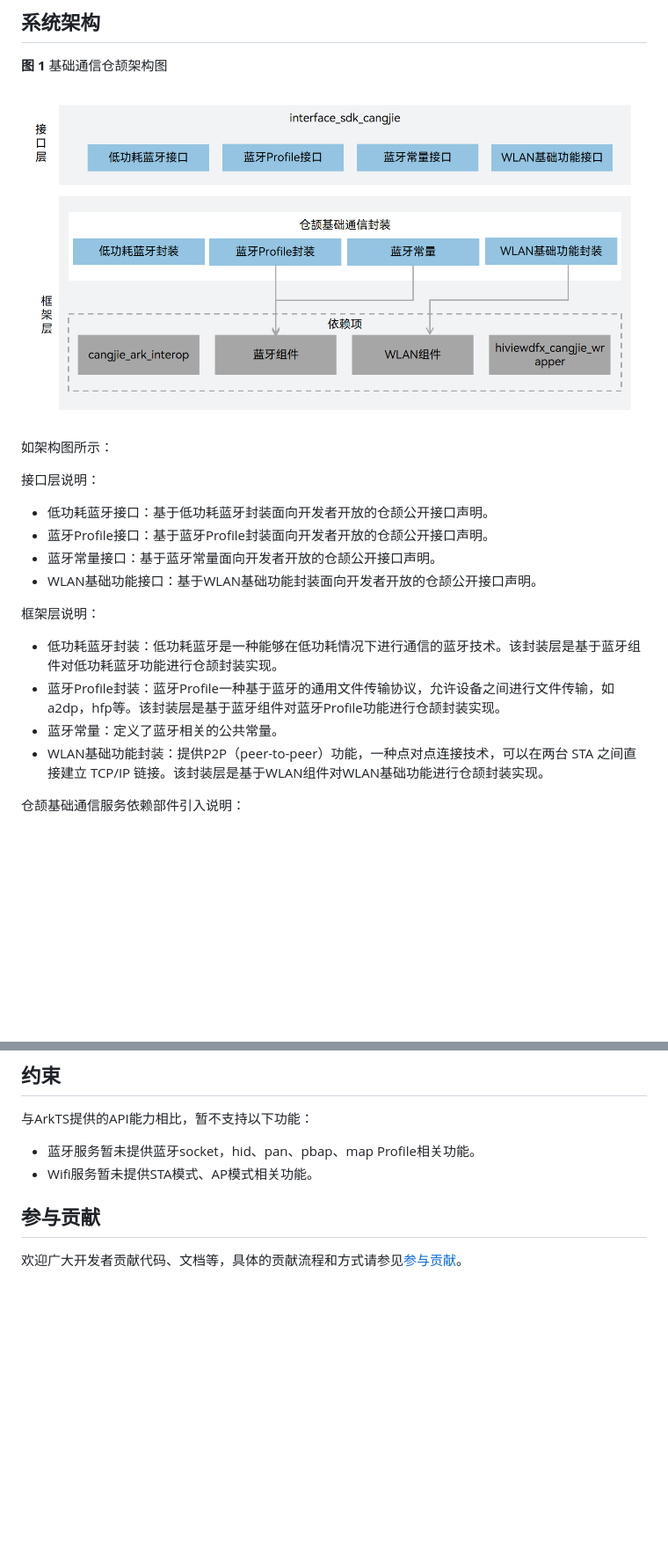
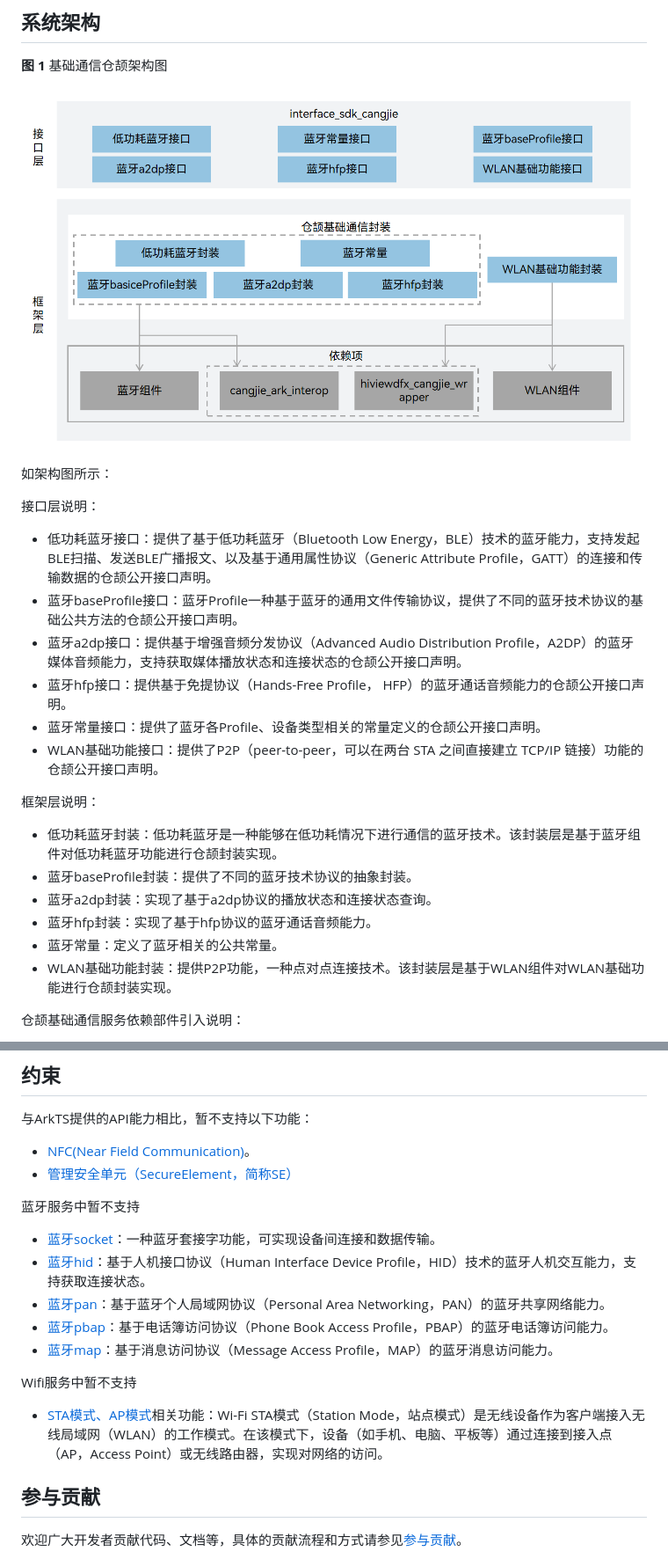
Before and after one commit to eclipse-oniro-mirrors/connectivity_connectivity_cangjie_wrapper, a Markdown page: README_zh.md, 2 parts joined by grey strips. Shown at 88% size. GitHub-like rendering; pictures changed too: figures/connectivity_cangjie_wrapper_architecture.png; blank space fills up the shorter version.

Commit message:
adjust bluetooth arhitecture
Signed-off-by: liuhan <liuhan53@huawei.com>

```diff
--- a/README_zh.md
+++ b/README_zh.md
@@ -18,17 +18,21 @@ WLAN服务：无线局域网（Wireless Local Area Networks，WLAN），是通
 
 接口层说明：
 
-- 低功耗蓝牙接口：基于低功耗蓝牙封装面向开发者开放的仓颉公开接口声明。
-- 蓝牙Profile接口：基于蓝牙Profile封装面向开发者开放的仓颉公开接口声明。
-- 蓝牙常量接口：基于蓝牙常量面向开发者开放的仓颉公开接口声明。
-- WLAN基础功能接口：基于WLAN基础功能封装面向开发者开放的仓颉公开接口声明。
+- 低功耗蓝牙接口：提供了基于低功耗蓝牙（Bluetooth Low Energy，BLE）技术的蓝牙能力，支持发起BLE扫描、发送BLE广播报文、以及基于通用属性协议（Generic Attribute Profile，GATT）的连接和传输数据的仓颉公开接口声明。
+- 蓝牙baseProfile接口：蓝牙Profile一种基于蓝牙的通用文件传输协议，提供了不同的蓝牙技术协议的基础公共方法的仓颉公开接口声明。
+- 蓝牙a2dp接口：提供基于增强音频分发协议（Advanced Audio Distribution Profile，A2DP）的蓝牙媒体音频能力，支持获取媒体播放状态和连接状态的仓颉公开接口声明。
+- 蓝牙hfp接口：提供基于免提协议（Hands-Free Profile， HFP）的蓝牙通话音频能力的仓颉公开接口声明。
+- 蓝牙常量接口：提供了蓝牙各Profile、设备类型相关的常量定义的仓颉公开接口声明。
+- WLAN基础功能接口：提供了P2P（peer-to-peer，可以在两台 STA 之间直接建立 TCP/IP 链接）功能的仓颉公开接口声明。
 
 框架层说明：
 
 - 低功耗蓝牙封装：低功耗蓝牙是一种能够在低功耗情况下进行通信的蓝牙技术。该封装层是基于蓝牙组件对低功耗蓝牙功能进行仓颉封装实现。
-- 蓝牙Profile封装：蓝牙Profile一种基于蓝牙的通用文件传输协议，允许设备之间进行文件传输，如a2dp，hfp等。该封装层是基于蓝牙组件对蓝牙Profile功能进行仓颉封装实现。
+- 蓝牙baseProfile封装：提供了不同的蓝牙技术协议的抽象封装。
+- 蓝牙a2dp封装：实现了基于a2dp协议的播放状态和连接状态查询。
+- 蓝牙hfp封装：实现了基于hfp协议的蓝牙通话音频能力。
 - 蓝牙常量：定义了蓝牙相关的公共常量。
-- WLAN基础功能封装：提供P2P（peer-to-peer）功能，一种点对点连接技术，可以在两台 STA 之间直接建立 TCP/IP 链接。该封装层是基于WLAN组件对WLAN基础功能进行仓颉封装实现。
+- WLAN基础功能封装：提供P2P功能，一种点对点连接技术。该封装层是基于WLAN组件对WLAN基础功能进行仓颉封装实现。
 
 仓颉基础通信服务依赖部件引入说明：
 
@@ -100,8 +103,18 @@ P2P模式即为Wi-Fi Direct，Wi-Fi Direct 是一种点对点连接技术，它
 
 与ArkTS提供的API能力相比，暂不支持以下功能：
 
-- 蓝牙服务暂未提供蓝牙socket，hid、pan、pbap、map Profile相关功能。
-- Wifi服务暂未提供STA模式、AP模式相关功能。
+- [NFC(Near Field Communication)](https://gitcode.com/openharmony/docs/blob/master/zh-cn/application-dev/connectivity/nfc/nfc-hce-guide.md)。
+- [管理安全单元（SecureElement，简称SE）](https://gitcode.com/openharmony/docs/blob/master/zh-cn/application-dev/connectivity/nfc/nfc-se-access-guide.md)
+
+蓝牙服务中暂不支持
+- [蓝牙socket](https://gitcode.com/openharmony/docs/blob/master/zh-cn/application-dev/reference/apis-connectivity-kit/js-apis-bluetooth-socket.md)：一种蓝牙套接字功能，可实现设备间连接和数据传输。
+- [蓝牙hid](https://gitcode.com/openharmony/docs/blob/master/zh-cn/application-dev/reference/apis-connectivity-kit/js-apis-bluetooth-hid.md)：基于人机接口协议（Human Interface Device Profile，HID）技术的蓝牙人机交互能力，支持获取连接状态。
+- [蓝牙pan](https://gitcode.com/openharmony/docs/blob/master/zh-cn/application-dev/reference/apis-connectivity-kit/js-apis-bluetooth-pan.md)：基于蓝牙个人局域网协议（Personal Area Networking，PAN）的蓝牙共享网络能力。
+- [蓝牙pbap](https://gitcode.com/openharmony/docs/blob/master/zh-cn/application-dev/reference/apis-connectivity-kit/js-apis-bluetooth-pbap.md)：基于电话簿访问协议（Phone Book Access Profile，PBAP）的蓝牙电话簿访问能力。
+- [蓝牙map](https://gitcode.com/openharmony/docs/blob/master/zh-cn/application-dev/reference/apis-connectivity-kit/js-apis-bluetooth-map.md)：基于消息访问协议（Message Access Profile，MAP）的蓝牙消息访问能力。
+
+Wifi服务中暂不支持
+- [STA模式、AP模式](https://gitcode.com/openharmony/docs/blob/master/zh-cn/application-dev/connectivity/wlan/sta-development-guide.md)相关功能：Wi-Fi STA模式（Station Mode，站点模式）是无线设备作为客户端接入无线局域网（WLAN）的工作模式。在该模式下，设备（如手机、电脑、平板等）通过连接到接入点（AP，Access Point）或无线路由器，实现对网络的访问。
 
 ## 参与贡献
 
```
Also changed, not shown: other parts of README_zh.md (+2 -3 lines), figures/connectivity_cangjie_wrapper_architecture_en.png.
